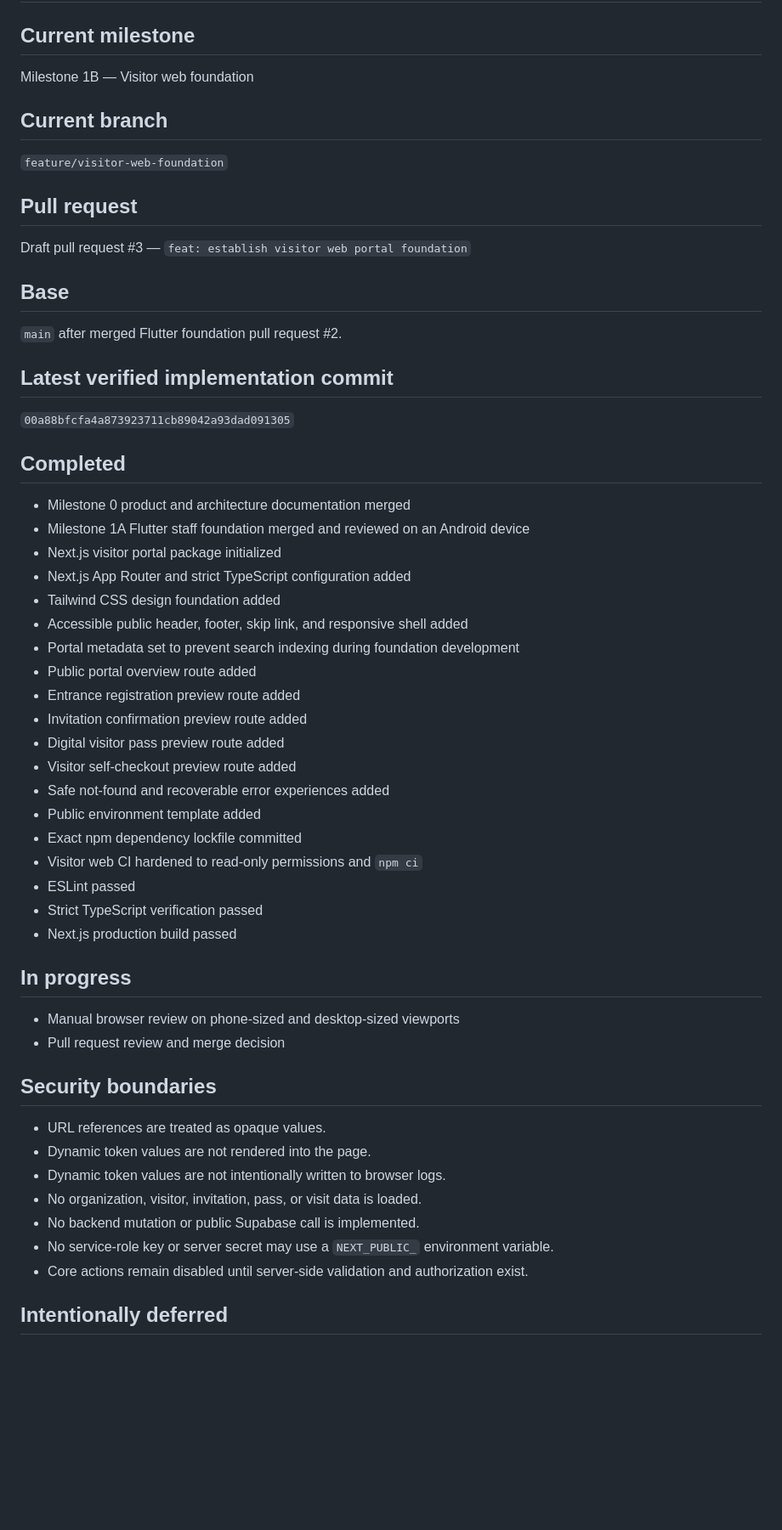
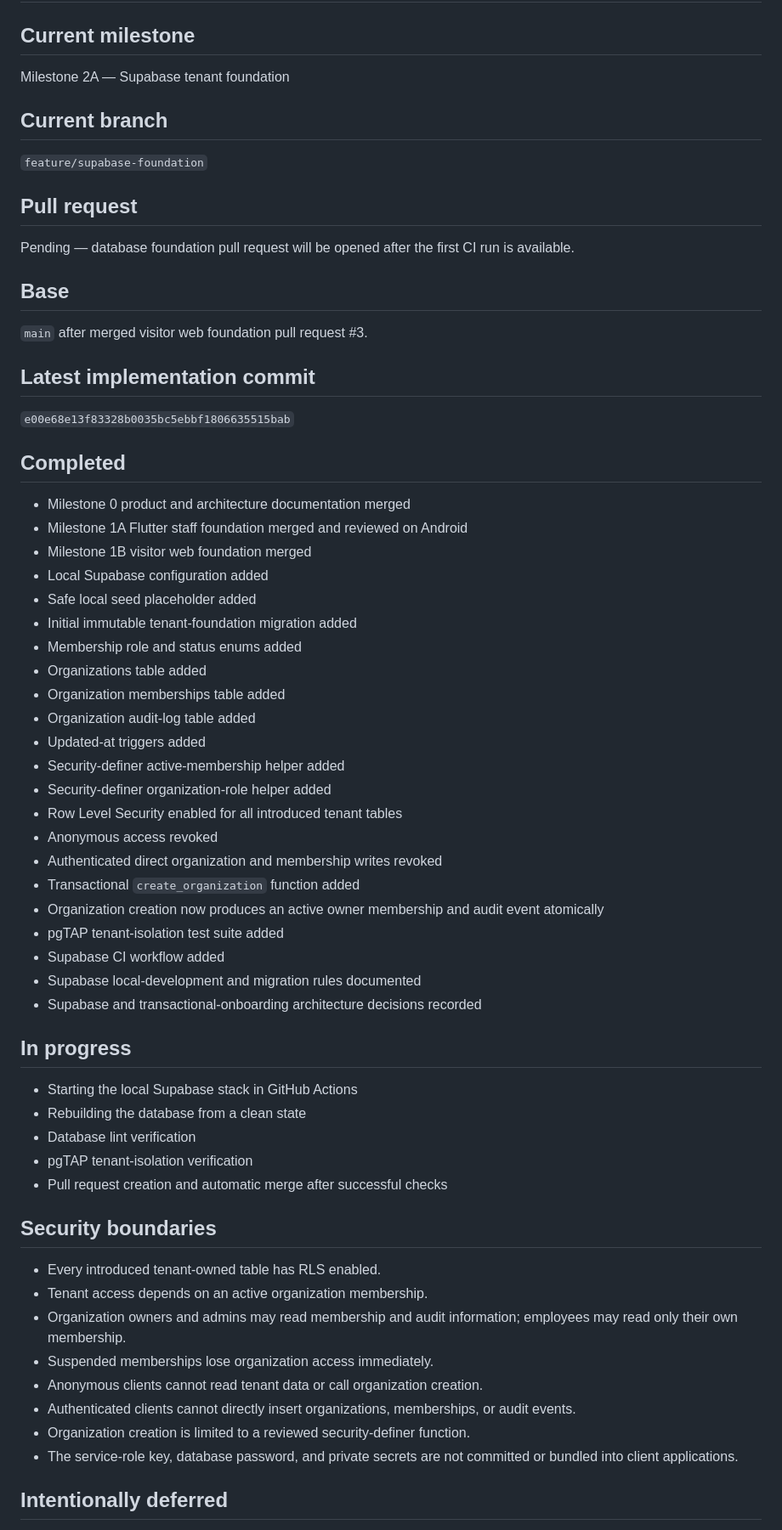
Before and after one commit to tan15hacks/visit-flow, a Markdown page: docs/CURRENT_STATUS.md, the part around one of its changes. Shown at 85% size. Rendered like a GitHub page; blank space fills up the shorter version.

Commit message:
docs(status): advance to Supabase tenant foundation

```diff
--- a/docs/CURRENT_STATUS.md
+++ b/docs/CURRENT_STATUS.md
@@ -2,60 +2,67 @@
 
 ## Current milestone
 
-Milestone 1B — Visitor web foundation
+Milestone 2A — Supabase tenant foundation
 
 ## Current branch
 
-`feature/visitor-web-foundation`
+`feature/supabase-foundation`
 
 ## Pull request
 
-Draft pull request #3 — `feat: establish visitor web portal foundation`
+Pending — database foundation pull request will be opened after the first CI run is available.
 
 ## Base
 
-`main` after merged Flutter foundation pull request #2.
+`main` after merged visitor web foundation pull request #3.
 
-## Latest verified implementation commit
+## Latest implementation commit
 
-`00a88bfcfa4a873923711cb89042a93dad091305`
+`e00e68e13f83328b0035bc5ebbf1806635515bab`
 
 ## Completed
 
 - Milestone 0 product and architecture documentation merged
-- Milestone 1A Flutter staff foundation merged and reviewed on an Android device
-- Next.js visitor portal package initialized
-- Next.js App Router and strict TypeScript configuration added
-- Tailwind CSS design foundation added
-- Accessible public header, footer, skip link, and responsive shell added
-- Portal metadata set to prevent search indexing during foundation development
-- Public portal overview route added
-- Entrance registration preview route added
-- Invitation confirmation preview route added
-- Digital visitor pass preview route added
-- Visitor self-checkout preview route added
-- Safe not-found and recoverable error experiences added
-- Public environment template added
-- Exact npm dependency lockfile committed
-- Visitor web CI hardened to read-only permissions and `npm ci`
-- ESLint passed
-- Strict TypeScript verification passed
-- Next.js production build passed
+- Milestone 1A Flutter staff foundation merged and reviewed on Android
+- Milestone 1B visitor web foundation merged
+- Local Supabase configuration added
+- Safe local seed placeholder added
+- Initial immutable tenant-foundation migration added
+- Membership role and status enums added
+- Organizations table added
+- Organization memberships table added
+- Organization audit-log table added
+- Updated-at triggers added
+- Security-definer active-membership helper added
+- Security-definer organization-role helper added
+- Row Level Security enabled for all introduced tenant tables
+- Anonymous access revoked
+- Authenticated direct organization and membership writes revoked
+- Transactional `create_organization` function added
+- Organization creation now produces an active owner membership and audit event atomically
+- pgTAP tenant-isolation test suite added
+- Supabase CI workflow added
+- Supabase local-development and migration rules documented
+- Supabase and transactional-onboarding architecture decisions recorded
 
 ## In progress
 
-- Manual browser review on phone-sized and desktop-sized viewports
-- Pull request review and merge decision
+- Starting the local Supabase stack in GitHub Actions
+- Rebuilding the database from a clean state
+- Database lint verification
+- pgTAP tenant-isolation verification
+- Pull request creation and automatic merge after successful checks
 
 ## Security boundaries
 
-- URL references are treated as opaque values.
-- Dynamic token values are not rendered into the page.
-- Dynamic token values are not intentionally written to browser logs.
-- No organization, visitor, invitation, pass, or visit data is loaded.
-- No backend mutation or public Supabase call is implemented.
-- No service-role key or server secret may use a `NEXT_PUBLIC_` environment variable.
-- Core actions remain disabled until server-side validation and authorization exist.
+- Every introduced tenant-owned table has RLS enabled.
+- Tenant access depends on an active organization membership.
+- Organization owners and admins may read membership and audit information; employees may read only their own membership.
+- Suspended memberships lose organization access immediately.
+- Anonymous clients cannot read tenant data or call organization creation.
+- Authenticated clients cannot directly insert organizations, memberships, or audit events.
+- Organization creation is limited to a reviewed security-definer function.
+- The service-role key, database password, and private secrets are not committed or bundled into client applications.
 
 ## Intentionally deferred
 
```
Also changed, not shown: other parts of docs/CURRENT_STATUS.md (+37 -31 lines).
